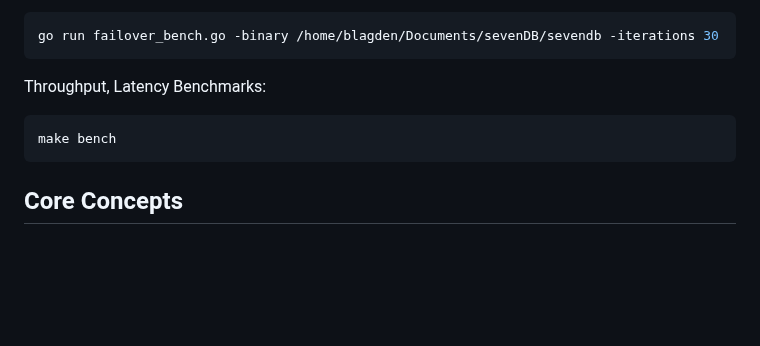
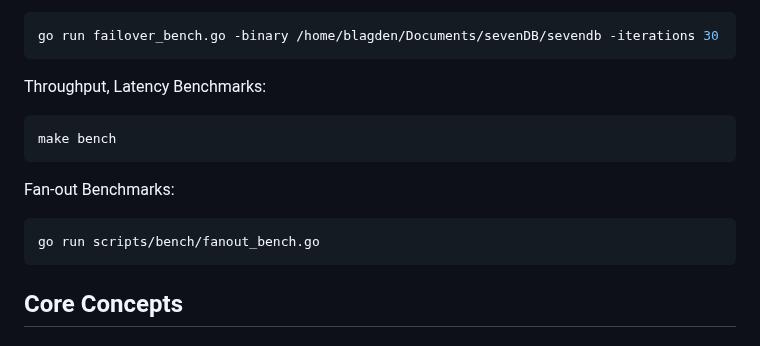
Before and after one commit to sevenDatabase/SevenDB, a Markdown page: README.md, the part around the change. GitHub-like rendering; blank space fills up the shorter version.

Commit message:
Readme: Fan-out
Signed-off-by: shankeleven <shashanksati11@gmail.com>

````diff
--- a/README.md
+++ b/README.md
@@ -288,6 +288,12 @@ make bench
 ```
 
 
+Fan-out Benchmarks:
+```zsh
+go run scripts/bench/fanout_bench.go
+```
+
+
 ## Core Concepts
 
 ### 1. Buckets
````
